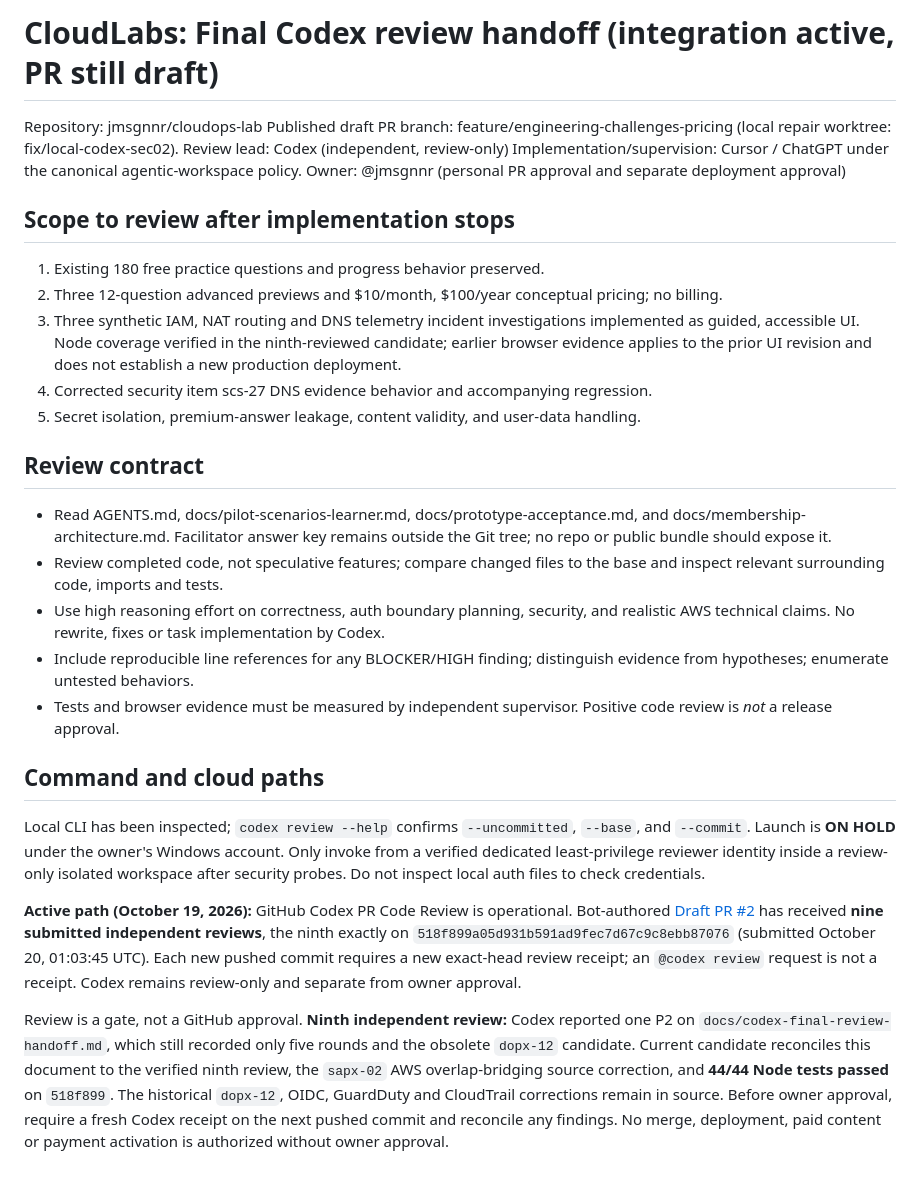
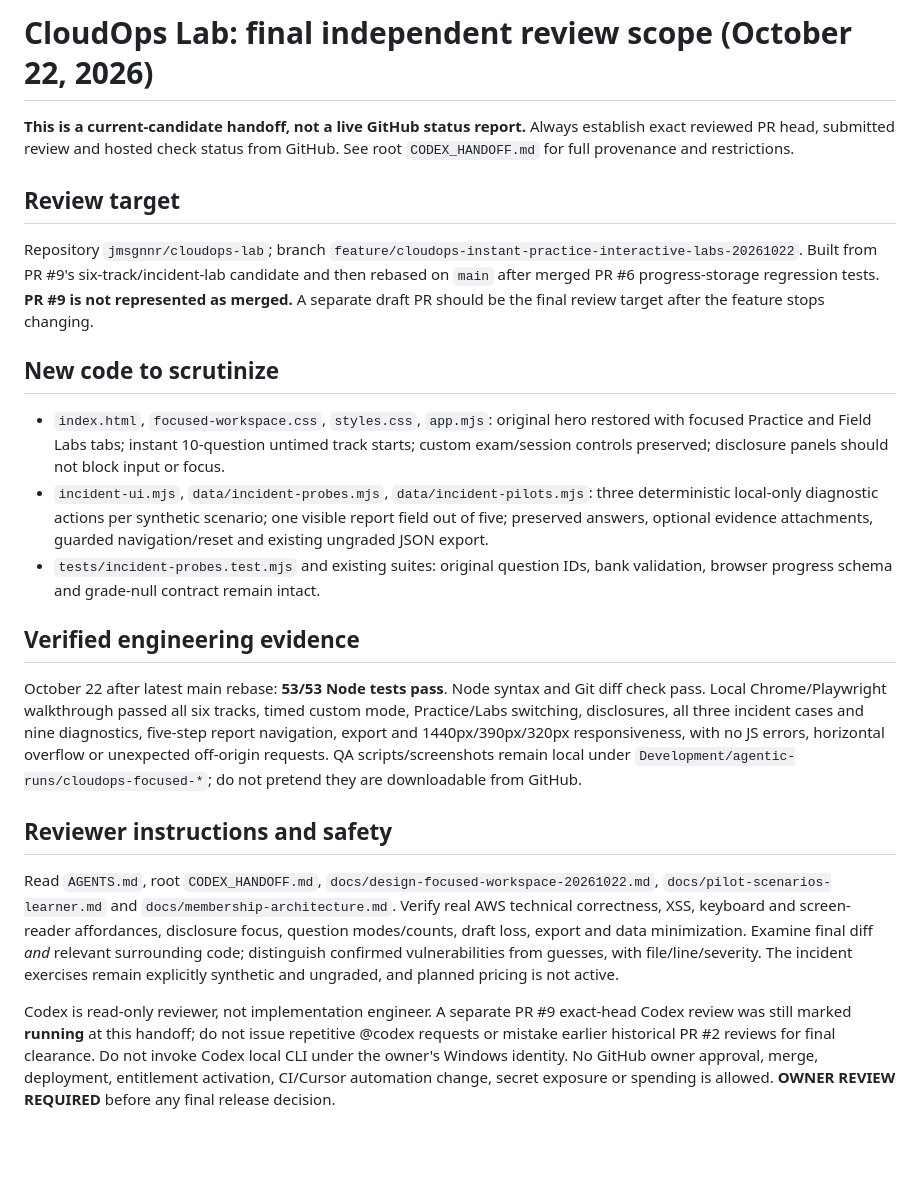
Before and after one commit to jmsgnnr/cloudops-lab, a Markdown page: docs/codex-final-review-handoff.md, the part around the change. GitHub-like rendering; blank space fills up the shorter version.

```diff
--- a/docs/codex-final-review-handoff.md
+++ b/docs/codex-final-review-handoff.md
@@ -1,31 +1,19 @@
-# CloudLabs: Final Codex review handoff (integration active, PR still draft)
+# CloudOps Lab: final independent review scope (October 22, 2026)
 
-Repository: jmsgnnr/cloudops-lab
-Published draft PR branch: feature/engineering-challenges-pricing (local repair worktree: fix/local-codex-sec02).
-Review lead: Codex (independent, review-only)
-Implementation/supervision: Cursor / ChatGPT under the canonical agentic-workspace policy.
-Owner: @jmsgnnr (personal PR approval and separate deployment approval)
+**This is a current-candidate handoff, not a live GitHub status report.** Always establish exact reviewed PR head, submitted review and hosted check status from GitHub. See root `CODEX_HANDOFF.md` for full provenance and restrictions.
 
-## Scope to review after implementation stops
+## Review target
+Repository `jmsgnnr/cloudops-lab`; branch `feature/cloudops-instant-practice-interactive-labs-20261022`. Built from PR #9's six-track/incident-lab candidate and then rebased on `main` after merged PR #6 progress-storage regression tests. **PR #9 is not represented as merged.** A separate draft PR should be the final review target after the feature stops changing.
 
-1. Existing 180 free practice questions and progress behavior preserved.
-2. Three 12-question advanced previews and $10/month, $100/year conceptual pricing; no billing.
-3. Three synthetic IAM, NAT routing and DNS telemetry incident investigations implemented as guided, accessible UI. Node coverage verified in the ninth-reviewed candidate; earlier browser evidence applies to the prior UI revision and does not establish a new production deployment.
-4. Corrected security item scs-27 DNS evidence behavior and accompanying regression.
-5. Secret isolation, premium-answer leakage, content validity, and user-data handling.
+## New code to scrutinize
+- `index.html`, `focused-workspace.css`, `styles.css`, `app.mjs`: original hero restored with focused Practice and Field Labs tabs; instant 10-question untimed track starts; custom exam/session controls preserved; disclosure panels should not block input or focus.
+- `incident-ui.mjs`, `data/incident-probes.mjs`, `data/incident-pilots.mjs`: three deterministic local-only diagnostic actions per synthetic scenario; one visible report field out of five; preserved answers, optional evidence attachments, guarded navigation/reset and existing ungraded JSON export.
+- `tests/incident-probes.test.mjs` and existing suites: original question IDs, bank validation, browser progress schema and grade-null contract remain intact.
 
-## Review contract
+## Verified engineering evidence
+October 22 after latest main rebase: **53/53 Node tests pass**. Node syntax and Git diff check pass. Local Chrome/Playwright walkthrough passed all six tracks, timed custom mode, Practice/Labs switching, disclosures, all three incident cases and nine diagnostics, five-step report navigation, export and 1440px/390px/320px responsiveness, with no JS errors, horizontal overflow or unexpected off-origin requests. QA scripts/screenshots remain local under `Development/agentic-runs/cloudops-focused-*`; do not pretend they are downloadable from GitHub.
 
-- Read AGENTS.md, docs/pilot-scenarios-learner.md, docs/prototype-acceptance.md, and docs/membership-architecture.md. Facilitator answer key remains outside the Git tree; no repo or public bundle should expose it.
-- Review completed code, not speculative features; compare changed files to the base and inspect relevant surrounding code, imports and tests.
-- Use high reasoning effort on correctness, auth boundary planning, security, and realistic AWS technical claims. No rewrite, fixes or task implementation by Codex.
-- Include reproducible line references for any BLOCKER/HIGH finding; distinguish evidence from hypotheses; enumerate untested behaviors.
-- Tests and browser evidence must be measured by independent supervisor. Positive code review is *not* a release approval.
+## Reviewer instructions and safety
+Read `AGENTS.md`, root `CODEX_HANDOFF.md`, `docs/design-focused-workspace-20261022.md`, `docs/pilot-scenarios-learner.md` and `docs/membership-architecture.md`. Verify real AWS technical correctness, XSS, keyboard and screen-reader affordances, disclosure focus, question modes/counts, draft loss, export and data minimization. Examine final diff *and* relevant surrounding code; distinguish confirmed vulnerabilities from guesses, with file/line/severity. The incident exercises remain explicitly synthetic and ungraded, and planned pricing is not active.
 
-## Command and cloud paths
-
-Local CLI has been inspected; `codex review --help` confirms `--uncommitted`, `--base`, and `--commit`. Launch is **ON HOLD** under the owner's Windows account. Only invoke from a verified dedicated least-privilege reviewer identity inside a review-only isolated workspace after security probes. Do not inspect local auth files to check credentials.
-
-**Active path (October 19, 2026):** GitHub Codex PR Code Review is operational. Bot-authored [Draft PR #2](https://github.com/jmsgnnr/cloudops-lab/pull/2) has received **nine submitted independent reviews**, the ninth exactly on `518f899a05d931b591ad9fec7d67c9c8ebb87076` (submitted October 20, 01:03:45 UTC). Each new pushed commit requires a new exact-head review receipt; an `@codex review` request is not a receipt. Codex remains review-only and separate from owner approval.
-
-Review is a gate, not a GitHub approval. **Ninth independent review:** Codex reported one P2 on `docs/codex-final-review-handoff.md`, which still recorded only five rounds and the obsolete `dopx-12` candidate. Current candidate reconciles this document to the verified ninth review, the `sapx-02` AWS overlap-bridging source correction, and **44/44 Node tests passed** on `518f899`. The historical `dopx-12`, OIDC, GuardDuty and CloudTrail corrections remain in source. Before owner approval, require a fresh Codex receipt on the next pushed commit and reconcile any findings. No merge, deployment, paid content or payment activation is authorized without owner approval.
+Codex is read-only reviewer, not implementation engineer. A separate PR #9 exact-head Codex review was still marked **running** at this handoff; do not issue repetitive @codex requests or mistake earlier historical PR #2 reviews for final clearance. Do not invoke Codex local CLI under the owner's Windows identity. No GitHub owner approval, merge, deployment, entitlement activation, CI/Cursor automation change, secret exposure or spending is allowed. **OWNER REVIEW REQUIRED** before any final release decision.
```
Also changed, not shown: CODEX_HANDOFF.md (+29 -23 lines), docs/design-focused-workspace-20261022.md (+2 -2 lines).
